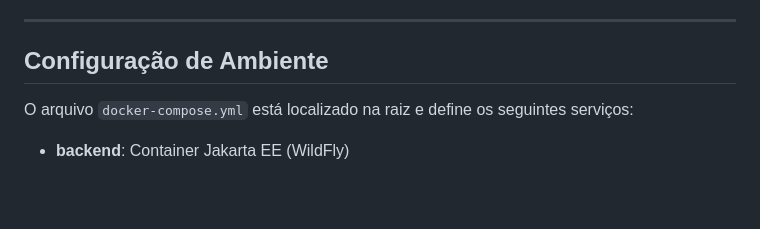
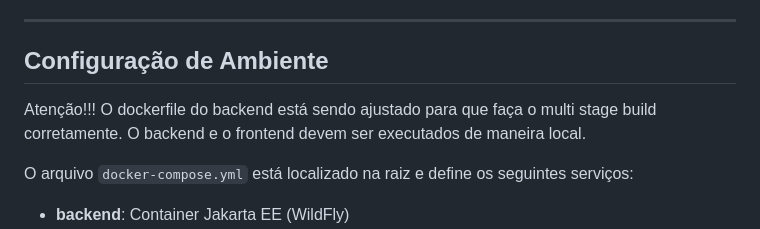
Before and after one commit to WelliRangel/NeoStore, a Markdown page: README.md, the part around the change. Drawn GitHub-style; blank space fills up the shorter version.

```diff
--- a/README.md
+++ b/README.md
@@ -64,6 +64,10 @@ A orquestração do ambiente de desenvolvimento e produção é feita através d
 ---
 
 ## Configuração de Ambiente
+
+Atenção!!!
+O dockerfile do backend está sendo ajustado para que faça o multi stage build corretamente.
+O backend e o frontend devem ser executados de maneira local.
 
 O arquivo `docker-compose.yml` está localizado na raiz e define os seguintes serviços:
 
```
